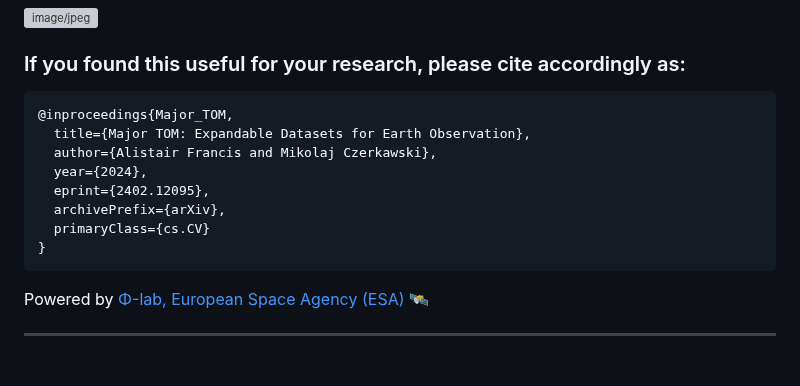
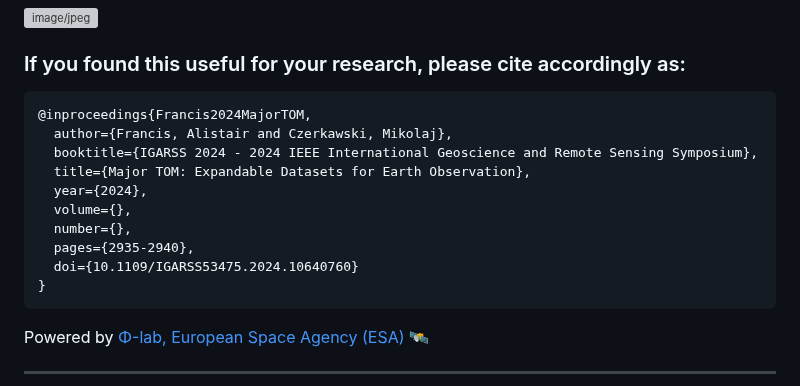
Before and after one commit to ESA-PhiLab/Major-TOM, a Markdown page: README.md, the part around the change. Drawn GitHub-style; blank space fills up the shorter version; grey boxes are pictures that could not be loaded.

````diff
--- a/README.md
+++ b/README.md
@@ -50,13 +50,15 @@ This project has been outlined in [https://arxiv.org/abs/2402.12095/](https://ar
 
 ### If you found this useful for your research, please cite accordingly as:
 ```latex
-@inproceedings{Major_TOM,
+@inproceedings{Francis2024MajorTOM,
+  author={Francis, Alistair and Czerkawski, Mikolaj},
+  booktitle={IGARSS 2024 - 2024 IEEE International Geoscience and Remote Sensing Symposium},
   title={Major TOM: Expandable Datasets for Earth Observation},
-  author={Alistair Francis and Mikolaj Czerkawski},
   year={2024},
-  eprint={2402.12095},
-  archivePrefix={arXiv},
-  primaryClass={cs.CV}
+  volume={},
+  number={},
+  pages={2935-2940},
+  doi={10.1109/IGARSS53475.2024.10640760}
 }
 ```
 
````
